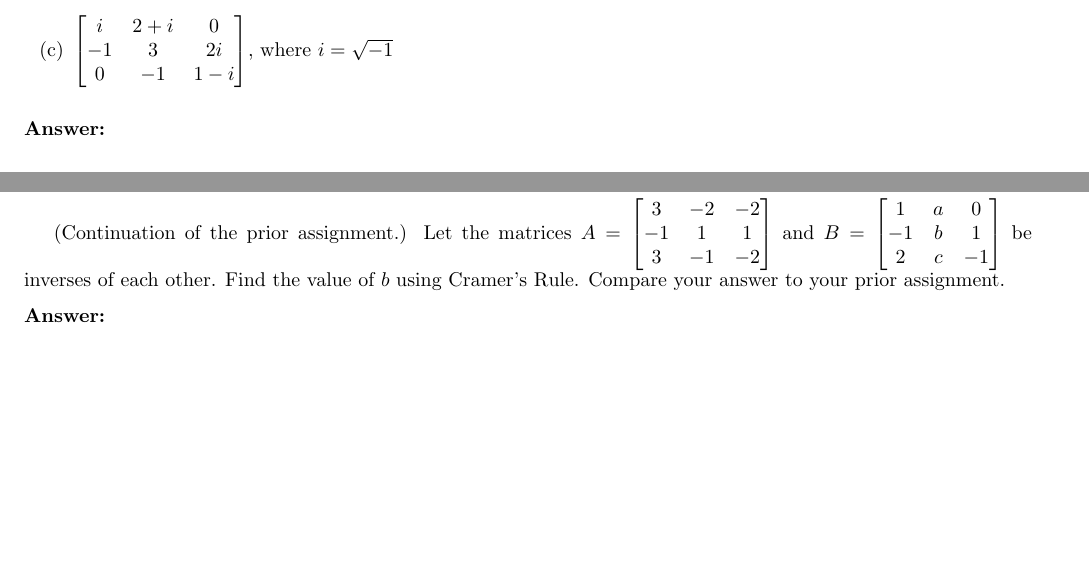
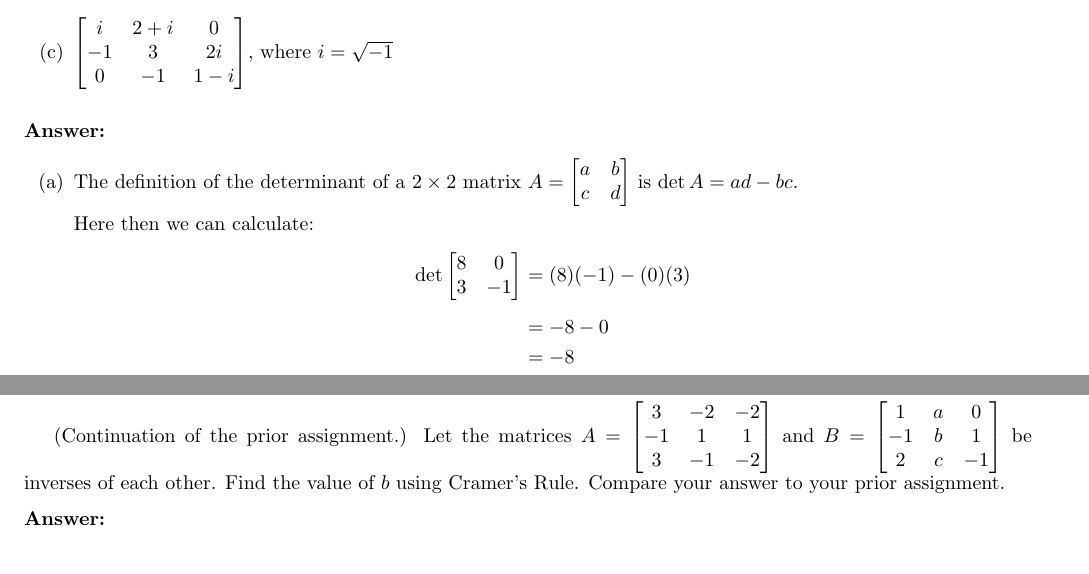
Before and after one commit to jllovet/jhu-en-625-252-fa26-linear-algebra, a LaTeX document (module-7/module-7.tex): two parts of pages 1 and 2 of 4, joined at a grey line, cut so that both start at the same text. Compiled offline with pdfLaTeX.

Commit message:
Add solution to part a of problem 1

```diff
--- a/module-7/module-7.tex
+++ b/module-7/module-7.tex
@@ -84,18 +84,35 @@ Compute the determinants of the following matrices. \emph{Note:} See Appendix B
 \medskip
 \noindent\textbf{Answer:}
 
+\begin{enumerate}[label=(\alph*)]
+  \item The definition of the determinant of a $2 \times 2$ matrix $A = \begin{bmatrix}
+            a & b \\
+            c & d
+          \end{bmatrix}$ is $\det A = ad - bc$.
+
+        Here then we can calculate: \begin{align*}
+          \det\begin{bmatrix}
+                8 & 0  \\
+                3 & -1
+              \end{bmatrix} & = (8)(-1) - (0)(3) \\[1ex]
+                                & = -8 - 0       \\
+                                & = -8
+        \end{align*}
+\end{enumerate}
+
+
 \pagebreak
 \noindent\textbf{Problem 2:}
 \medskip
 
 (Continuation of the prior assignment.) Let the matrices $A = \begin{bmatrix}
-  3 & -2 & -2 \\
-  -1 & 1 & 1 \\
-  3 & -1 & -2
+    3  & -2 & -2 \\
+    -1 & 1  & 1  \\
+    3  & -1 & -2
   \end{bmatrix}$ and $B = \begin{bmatrix}
-  1 & a & 0 \\
-  -1 & b & 1 \\
-  2 & c & -1
+    1  & a & 0  \\
+    -1 & b & 1  \\
+    2  & c & -1
   \end{bmatrix}$ be inverses of each other. Find the value of $b$ using Cramer's Rule. Compare your answer to your prior assignment.
 
 \medskip
```
Lines whose indentation alone changed are shown as unchanged.
